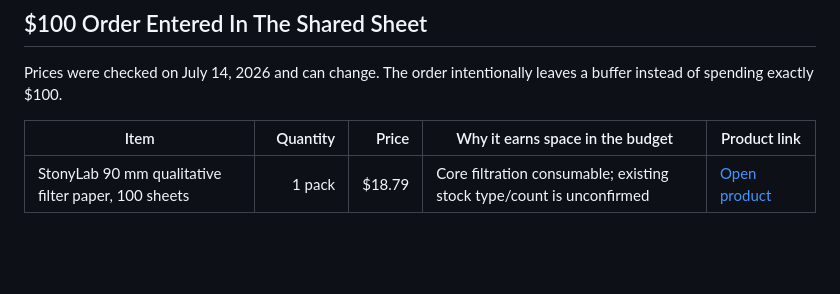
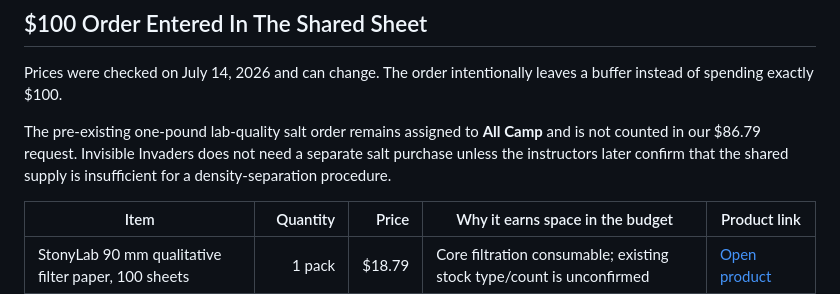
Before and after one commit to pzg8794/EDU486, a Markdown page: assignments/05-july14-camp-prep/invisible-invaders-materials-plan.md, the part around the change. Rendered like a GitHub page; blank space fills up the shorter version.

Commit message:
Restore shared salt order ownership

```diff
--- a/assignments/05-july14-camp-prep/invisible-invaders-materials-plan.md
+++ b/assignments/05-july14-camp-prep/invisible-invaders-materials-plan.md
@@ -118,6 +118,8 @@ These additions strengthen access or evidence quality, but they are not required
 
 Prices were checked on July 14, 2026 and can change. The order intentionally leaves a buffer instead of spending exactly $100.
 
+The pre-existing one-pound lab-quality salt order remains assigned to **All Camp** and is not counted in our $86.79 request. Invisible Invaders does not need a separate salt purchase unless the instructors later confirm that the shared supply is insufficient for a density-separation procedure.
+
 | Item | Quantity | Price | Why it earns space in the budget | Product link |
 |---|---:|---:|---|---|
 | StonyLab 90 mm qualitative filter paper, 100 sheets | 1 pack | $18.79 | Core filtration consumable; existing stock type/count is unconfirmed | [Open product](https://stonylab.com/products/b0c7877mch-filter-paper-circles) |
```
Also changed, not shown: assignments/05-july14-camp-prep/materials-inventory-and-order-check.md (+1 -1 lines).
